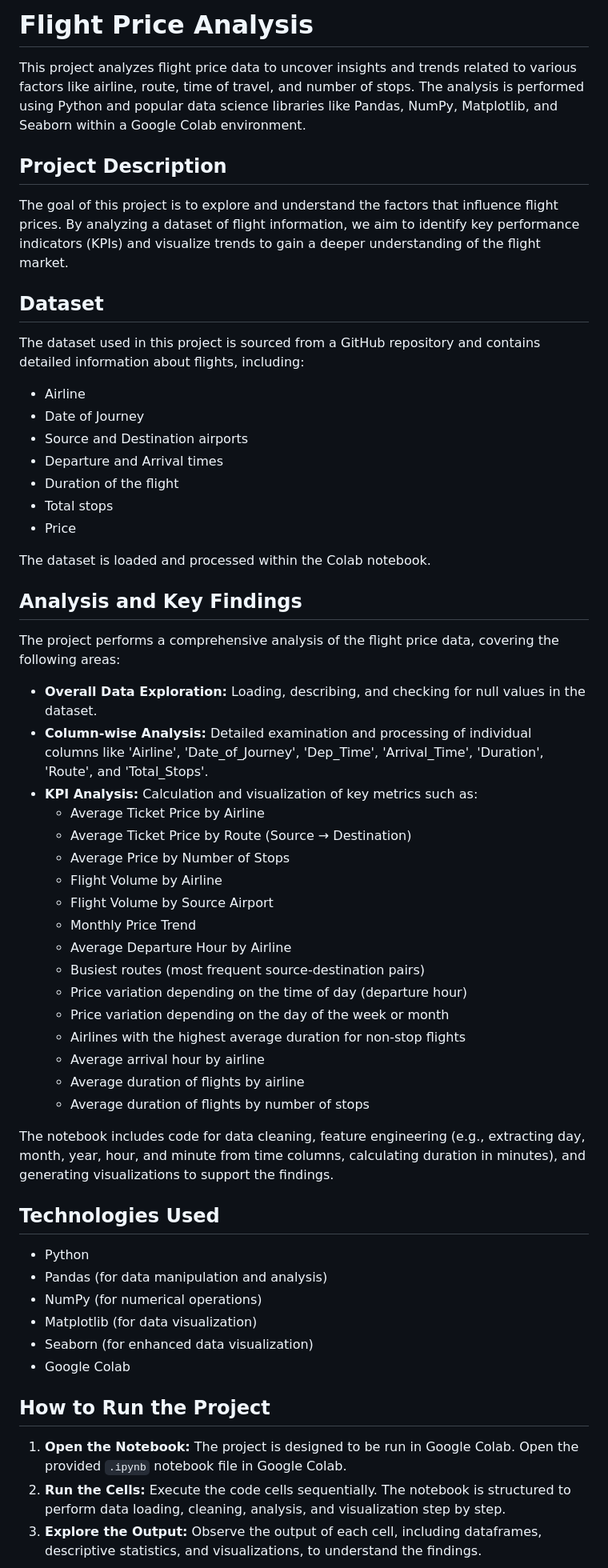
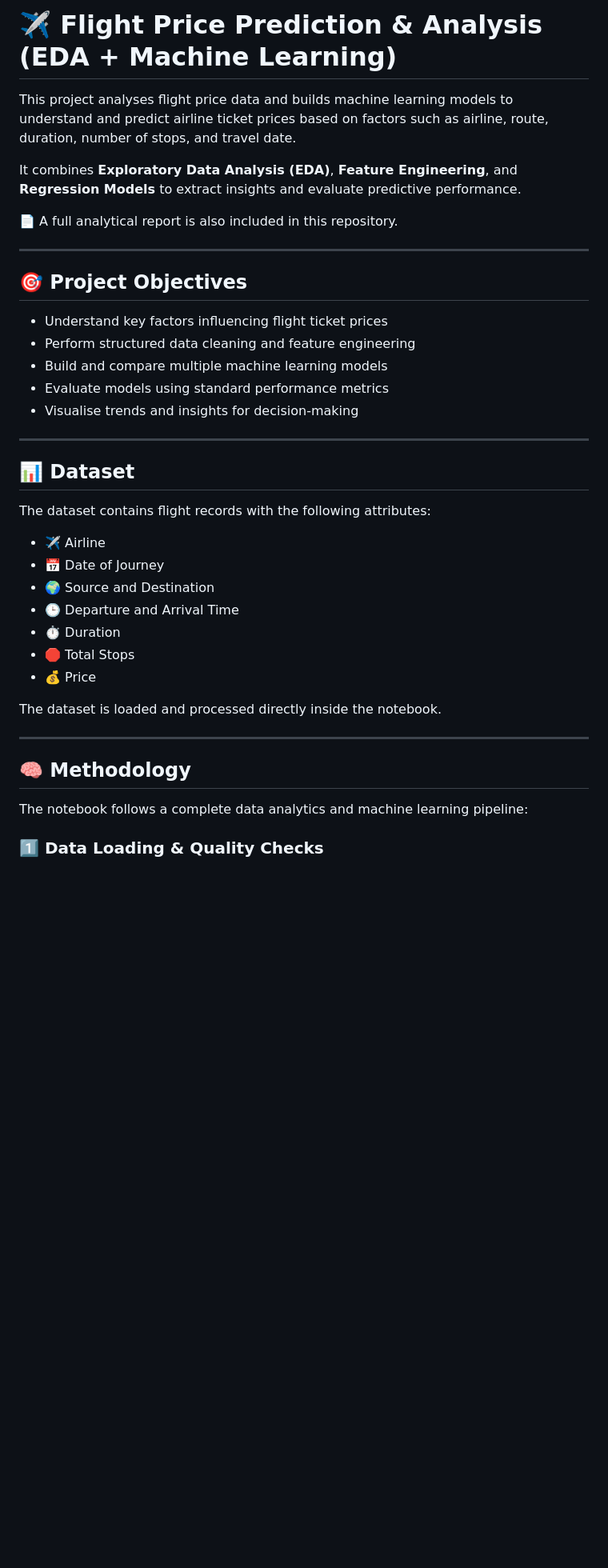
Before and after one commit to DeVs2611/Flight_Price_Data_Analysis_using_Python, a Markdown page: README.md, the part around one of its changes. Shown at 80% size. GitHub-like rendering; blank space fills up the shorter version.

Commit message:
Revise README for Flight Price Prediction project
Updated project title, enhanced project description, and added sections for objectives, methodology, and future enhancements.

```diff
--- a/README.md
+++ b/README.md
@@ -1,61 +1,42 @@
-# Flight Price Analysis
+# ✈️ Flight Price Prediction & Analysis (EDA + Machine Learning)
 
-This project analyzes flight price data to uncover insights and trends related to various factors like airline, route, time of travel, and number of stops. The analysis is performed using Python and popular data science libraries like Pandas, NumPy, Matplotlib, and Seaborn within a Google Colab environment.
+This project analyses flight price data and builds machine learning models to understand and predict airline ticket prices based on factors such as airline, route, duration, number of stops, and travel date.
 
-## Project Description
+It combines **Exploratory Data Analysis (EDA)**, **Feature Engineering**, and **Regression Models** to extract insights and evaluate predictive performance.
 
-The goal of this project is to explore and understand the factors that influence flight prices. By analyzing a dataset of flight information, we aim to identify key performance indicators (KPIs) and visualize trends to gain a deeper understanding of the flight market.
+📄 A full analytical report is also included in this repository.
 
-## Dataset
+---
 
-The dataset used in this project is sourced from a GitHub repository and contains detailed information about flights, including:
+## 🎯 Project Objectives
 
-- Airline
-- Date of Journey
-- Source and Destination airports
-- Departure and Arrival times
-- Duration of the flight
-- Total stops
-- Price
+* Understand key factors influencing flight ticket prices
+* Perform structured data cleaning and feature engineering
+* Build and compare multiple machine learning models
+* Evaluate models using standard performance metrics
+* Visualise trends and insights for decision-making
 
-The dataset is loaded and processed within the Colab notebook.
+---
 
-## Analysis and Key Findings
+## 📊 Dataset
 
-The project performs a comprehensive analysis of the flight price data, covering the following areas:
+The dataset contains flight records with the following attributes:
 
-- **Overall Data Exploration:** Loading, describing, and checking for null values in the dataset.
-- **Column-wise Analysis:** Detailed examination and processing of individual columns like 'Airline', 'Date_of_Journey', 'Dep_Time', 'Arrival_Time', 'Duration', 'Route', and 'Total_Stops'.
-- **KPI Analysis:** Calculation and visualization of key metrics such as:
-    - Average Ticket Price by Airline
-    - Average Ticket Price by Route (Source → Destination)
-    - Average Price by Number of Stops
-    - Flight Volume by Airline
-    - Flight Volume by Source Airport
-    - Monthly Price Trend
-    - Average Departure Hour by Airline
-    - Busiest routes (most frequent source-destination pairs)
-    - Price variation depending on the time of day (departure hour)
-    - Price variation depending on the day of the week or month
-    - Airlines with the highest average duration for non-stop flights
-    - Average arrival hour by airline
-    - Average duration of flights by airline
-    - Average duration of flights by number of stops
+* ✈️ Airline
+* 📅 Date of Journey
+* 🌍 Source and Destination
+* 🕒 Departure and Arrival Time
+* ⏱️ Duration
+* 🛑 Total Stops
+* 💰 Price
 
-The notebook includes code for data cleaning, feature engineering (e.g., extracting day, month, year, hour, and minute from time columns, calculating duration in minutes), and generating visualizations to support the findings.
+The dataset is loaded and processed directly inside the notebook.
 
-## Technologies Used
+---
 
-- Python
-- Pandas (for data manipulation and analysis)
-- NumPy (for numerical operations)
-- Matplotlib (for data visualization)
-- Seaborn (for enhanced data visualization)
-- Google Colab
+## 🧠 Methodology
 
-## How to Run the Project
+The notebook follows a complete data analytics and machine learning pipeline:
 
-1. **Open the Notebook:** The project is designed to be run in Google Colab. Open the provided `.ipynb` notebook file in Google Colab.
-2. **Run the Cells:** Execute the code cells sequentially. The notebook is structured to perform data loading, cleaning, analysis, and visualization step by step.
-3. **Explore the Output:** Observe the output of each cell, including dataframes, descriptive statistics, and visualizations, to understand the findings.
+### 1️⃣ Data Loading & Quality Checks
 
```
Also changed, not shown: other parts of README.md (+102 -8 lines).
